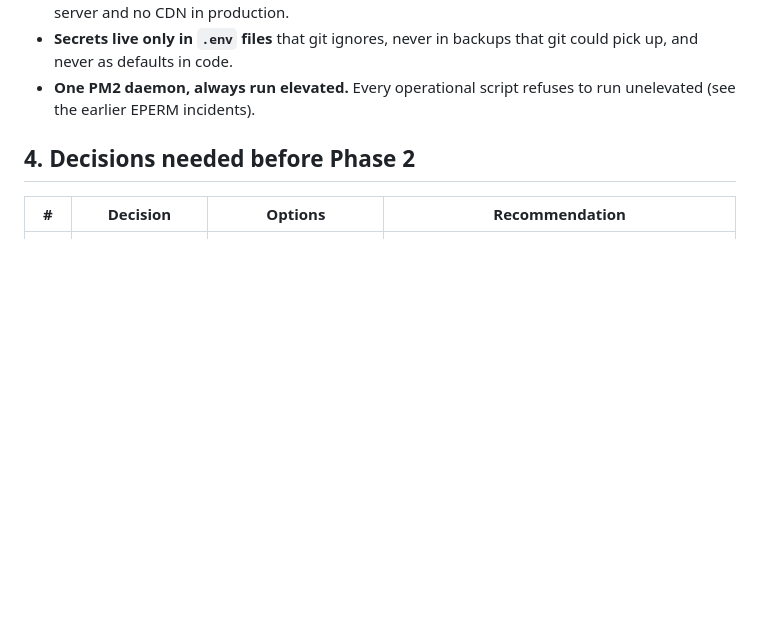
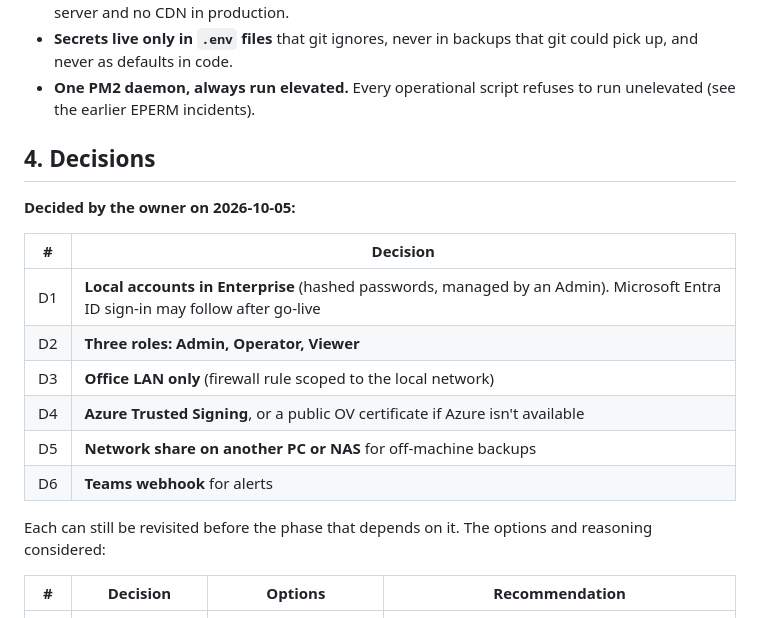
Before and after one commit to hneal055/DeskSOS-Enterprise---IT-Operations-Platform, a Markdown page: docs/PRODUCTION-READINESS-PLAN.md, the part around the change. Rendered like a GitHub page; blank space fills up the shorter version.

Commit message:
docs(plan): record owner decisions D1-D6
D1 local accounts, D2 Admin/Operator/Viewer, D3 office LAN only,
D4 Azure Trusted Signing (or OV), D5 network share, D6 Teams webhook.

Co-Authored-By: Claude Opus 5.5 <noreply@anthropic.com>

```diff
--- a/docs/PRODUCTION-READINESS-PLAN.md
+++ b/docs/PRODUCTION-READINESS-PLAN.md
@@ -45,7 +45,20 @@ Principles:
 - **Secrets live only in `.env` files** that git ignores, never in backups that git could pick up, and never as defaults in code.
 - **One PM2 daemon, always run elevated.** Every operational script refuses to run unelevated (see the earlier EPERM incidents).
 
-## 4. Decisions needed before Phase 2
+## 4. Decisions
+
+**Decided by the owner on 2026-10-05:**
+
+| # | Decision |
+|---|---|
+| D1 | **Local accounts in Enterprise** (hashed passwords, managed by an Admin). Microsoft Entra ID sign-in may follow after go-live |
+| D2 | **Three roles: Admin, Operator, Viewer** |
+| D3 | **Office LAN only** (firewall rule scoped to the local network) |
+| D4 | **Azure Trusted Signing**, or a public OV certificate if Azure isn't available |
+| D5 | **Network share on another PC or NAS** for off-machine backups |
+| D6 | **Teams webhook** for alerts |
+
+Each can still be revisited before the phase that depends on it. The options and reasoning considered:
 
 | # | Decision | Options | Recommendation |
 |---|---|---|---|
```
